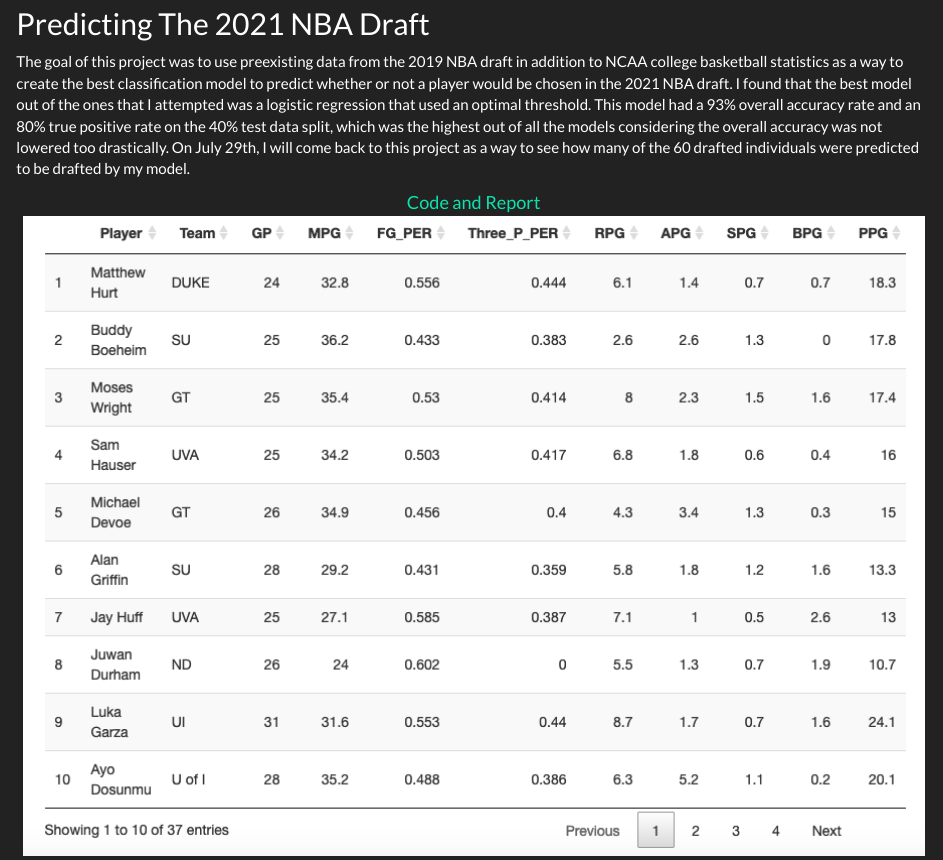
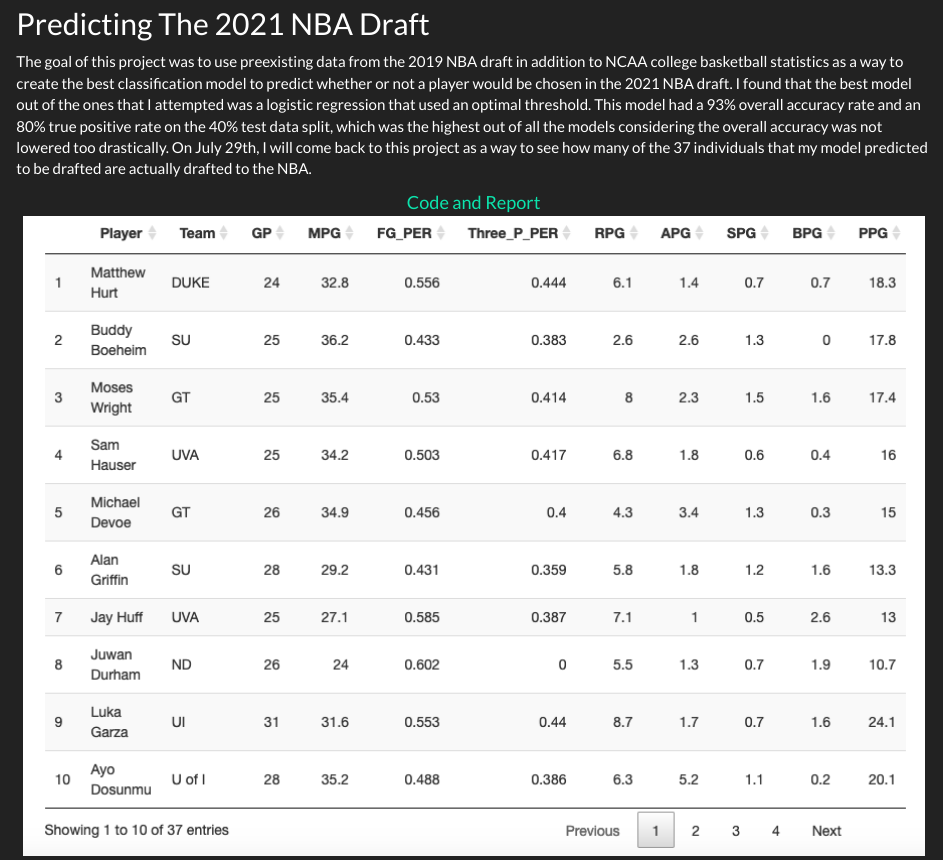
Before and after one commit to TylerChia/TylerChia, an R Markdown document (projects.Rmd): the page in a window 1100 px wide, from 160 px down. The pictures show the output file projects.html that the author committed with the source, opened offline; library style sheets and scripts come from the installed R packages.

Commit message:
edit commit

```diff
--- a/projects.Rmd
+++ b/projects.Rmd
@@ -3,9 +3,9 @@ title: "Projects"
 ---
 *****
 
-## Predicting The 2021 NBA Draft
+## Predicting The 2021 NBA Draft <i class="fab fa-r-project"></I>
 
-The goal of this project was to use preexisting data from the 2019 NBA draft in addition to NCAA college basketball statistics as a way to create the best classification model to predict whether or not a player would be chosen in the 2021 NBA draft.  I found that the best model out of the ones that I attempted was a logistic regression that used an optimal threshold.  This model had a 93% overall accuracy rate and an 80% true positive rate on the 40% test data split, which was the highest out of all the models considering the overall accuracy was not lowered too drastically.  On July 29th, I will come back to this project as a way to see how many of the 60 drafted individuals were predicted to be drafted by my model.
+The goal of this project was to use preexisting data from the 2019 NBA draft in addition to NCAA college basketball statistics as a way to create the best classification model to predict whether or not a player would be chosen in the 2021 NBA draft.  I found that the best model out of the ones that I attempted was a logistic regression that used an optimal threshold.  This model had a 93% overall accuracy rate and an 80% true positive rate on the 40% test data split, which was the highest out of all the models considering the overall accuracy was not lowered too drastically.  On July 29th, I will come back to this project as a way to see how many of the 37 individuals that my model predicted to be drafted are actually drafted to the NBA.
 
 <center>
 <font size="4">
```
Also changed, not shown: projects.html.
